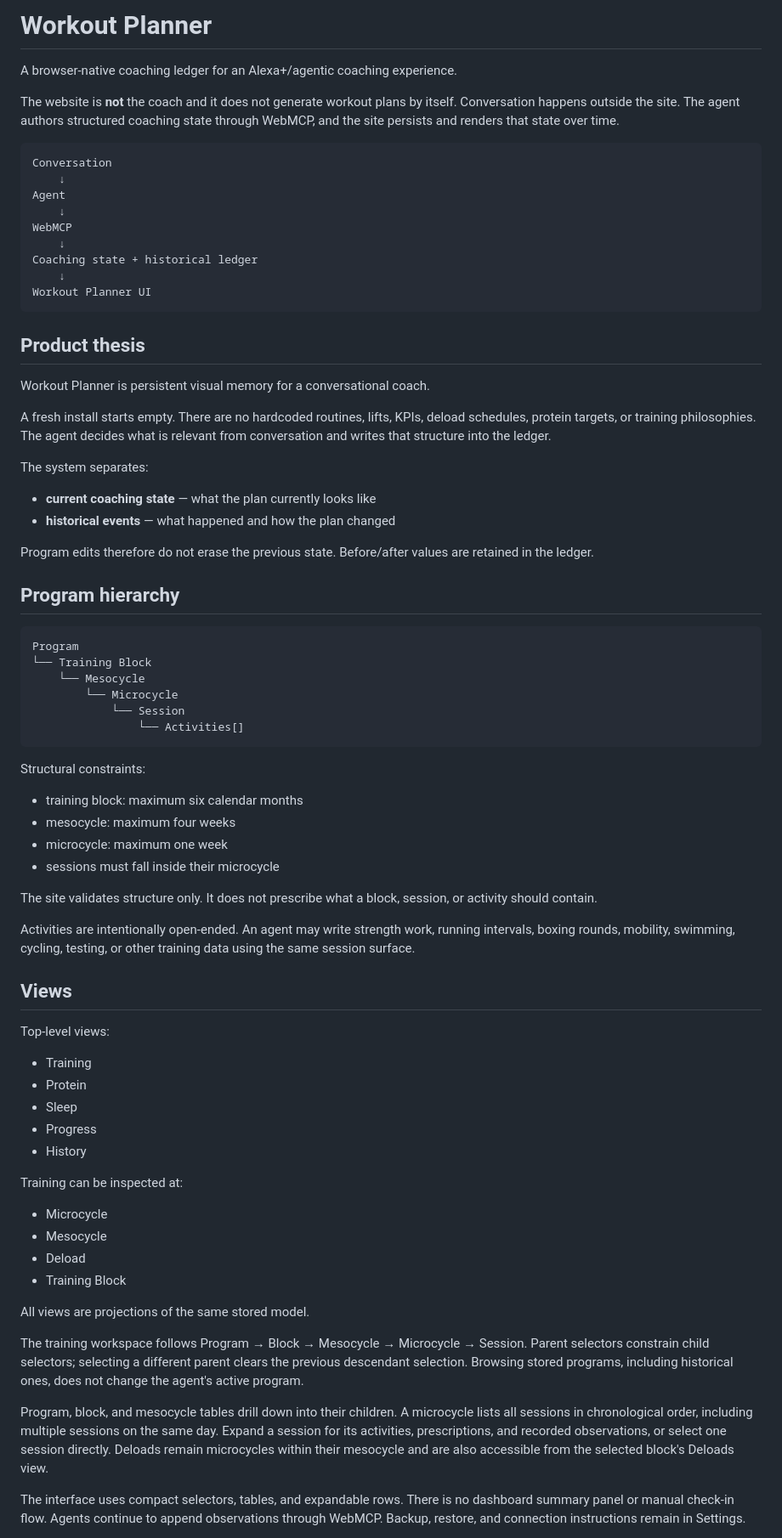
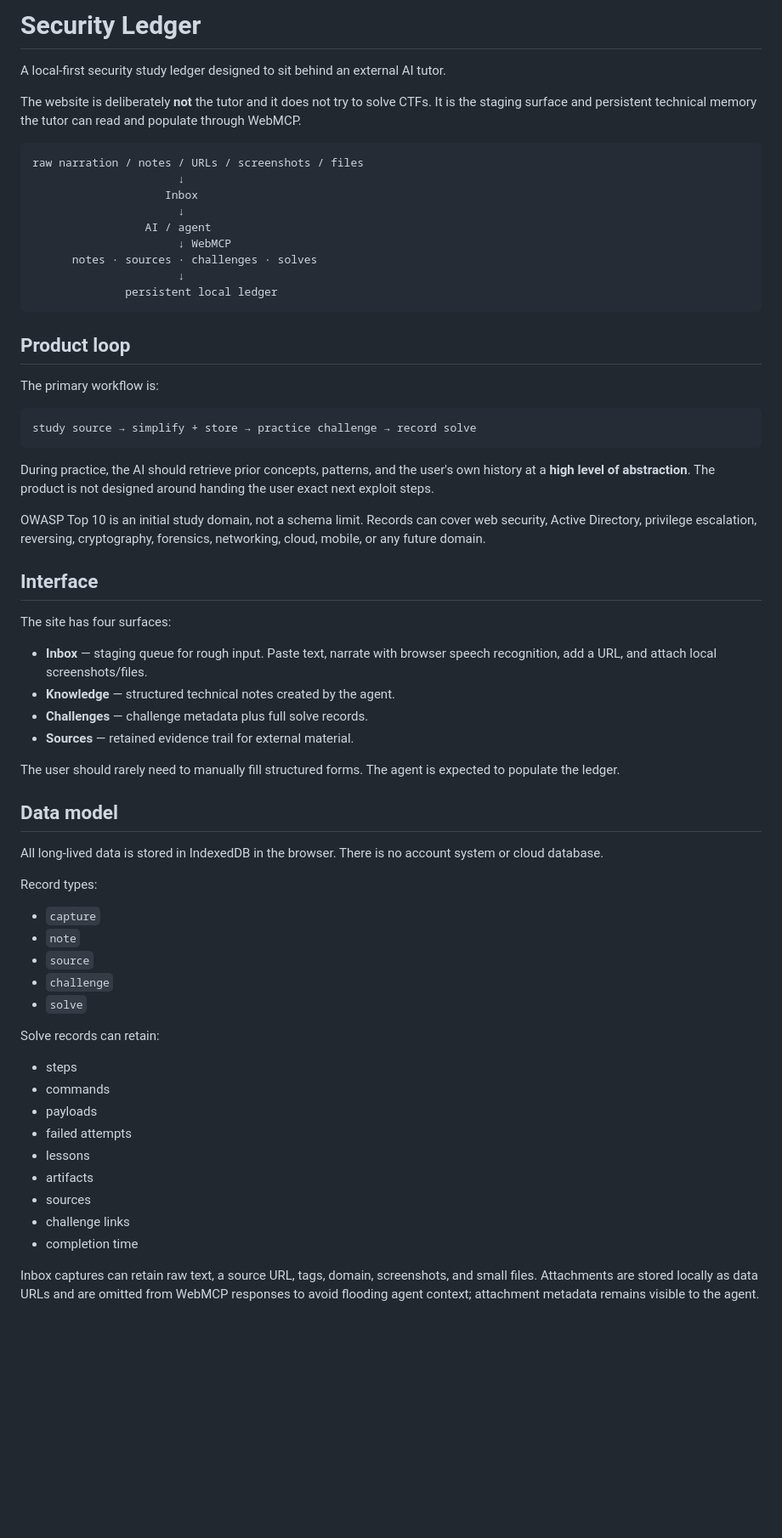
Before and after one commit to noob-express3000/workout-planner, a Markdown page: README.md, the part around one of its changes. Shown at 85% size. Drawn GitHub-style; blank space fills up the shorter version.

Commit message:
Document Security Ledger architecture

````diff
--- a/README.md
+++ b/README.md
@@ -1,78 +1,67 @@
-# Workout Planner
+# Security Ledger
 
-A browser-native coaching ledger for an Alexa+/agentic coaching experience.
+A local-first security study ledger designed to sit behind an external AI tutor.
 
-The website is **not** the coach and it does not generate workout plans by itself. Conversation happens outside the site. The agent authors structured coaching state through WebMCP, and the site persists and renders that state over time.
+The website is deliberately **not** the tutor and it does not try to solve CTFs. It is the staging surface and persistent technical memory the tutor can read and populate through WebMCP.
 
 ```text
-Conversation
-    ↓
-Agent
-    ↓
-WebMCP
-    ↓
-Coaching state + historical ledger
-    ↓
-Workout Planner UI
+raw narration / notes / URLs / screenshots / files
+                      ↓
+                    Inbox
+                      ↓
+                 AI / agent
+                      ↓ WebMCP
+      notes · sources · challenges · solves
+                      ↓
+              persistent local ledger
 ```
 
-## Product thesis
+## Product loop
 
-Workout Planner is persistent visual memory for a conversational coach.
-
-A fresh install starts empty. There are no hardcoded routines, lifts, KPIs, deload schedules, protein targets, or training philosophies. The agent decides what is relevant from conversation and writes that structure into the ledger.
-
-The system separates:
-
-- **current coaching state** — what the plan currently looks like
-- **historical events** — what happened and how the plan changed
-
-Program edits therefore do not erase the previous state. Before/after values are retained in the ledger.
-
-## Program hierarchy
+The primary workflow is:
 
 ```text
-Program
-└── Training Block
-    └── Mesocycle
-        └── Microcycle
-            └── Session
-                └── Activities[]
+study source → simplify + store → practice challenge → record solve
 ```
 
-Structural constraints:
+During practice, the AI should retrieve prior concepts, patterns, and the user's own history at a **high level of abstraction**. The product is not designed around handing the user exact next exploit steps.
 
-- training block: maximum six calendar months
-- mesocycle: maximum four weeks
-- microcycle: maximum one week
-- sessions must fall inside their microcycle
+OWASP Top 10 is an initial study domain, not a schema limit. Records can cover web security, Active Directory, privilege escalation, reversing, cryptography, forensics, networking, cloud, mobile, or any future domain.
 
-The site validates structure only. It does not prescribe what a block, session, or activity should contain.
+## Interface
 
-Activities are intentionally open-ended. An agent may write strength work, running intervals, boxing rounds, mobility, swimming, cycling, testing, or other training data using the same session surface.
+The site has four surfaces:
 
-## Views
+- **Inbox** — staging queue for rough input. Paste text, narrate with browser speech recognition, add a URL, and attach local screenshots/files.
+- **Knowledge** — structured technical notes created by the agent.
+- **Challenges** — challenge metadata plus full solve records.
+- **Sources** — retained evidence trail for external material.
 
-Top-level views:
+The user should rarely need to manually fill structured forms. The agent is expected to populate the ledger.
 
-- Training
-- Protein
-- Sleep
-- Progress
-- History
+## Data model
 
-Training can be inspected at:
+All long-lived data is stored in IndexedDB in the browser. There is no account system or cloud database.
 
-- Microcycle
-- Mesocycle
-- Deload
-- Training Block
+Record types:
 
-All views are projections of the same stored model.
+- `capture`
+- `note`
+- `source`
+- `challenge`
+- `solve`
 
-The training workspace follows Program → Block → Mesocycle → Microcycle → Session. Parent selectors constrain child selectors; selecting a different parent clears the previous descendant selection. Browsing stored programs, including historical ones, does not change the agent's active program.
+Solve records can retain:
 
-Program, block, and mesocycle tables drill down into their children. A microcycle lists all sessions in chronological order, including multiple sessions on the same day. Expand a session for its activities, prescriptions, and recorded observations, or select one session directly. Deloads remain microcycles within their mesocycle and are also accessible from the selected block's Deloads view.
+- steps
+- commands
+- payloads
+- failed attempts
+- lessons
+- artifacts
+- sources
+- challenge links
+- completion time
 
-The interface uses compact selectors, tables, and expandable rows. There is no dashboard summary panel or manual check-in flow. Agents continue to append observations through WebMCP. Backup, restore, and connection instructions remain in Settings.
+Inbox captures can retain raw text, a source URL, tags, domain, screenshots, and small files. Attachments are stored locally as data URLs and are omitted from WebMCP responses to avoid flooding agent context; attachment metadata remains visible to the agent.
 
````
Also changed, not shown: other parts of README.md (+33 -54 lines).
